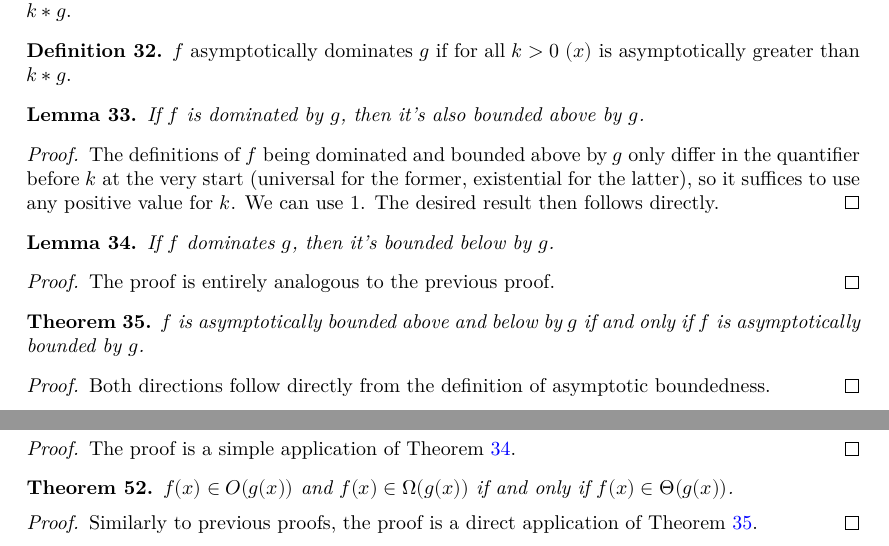
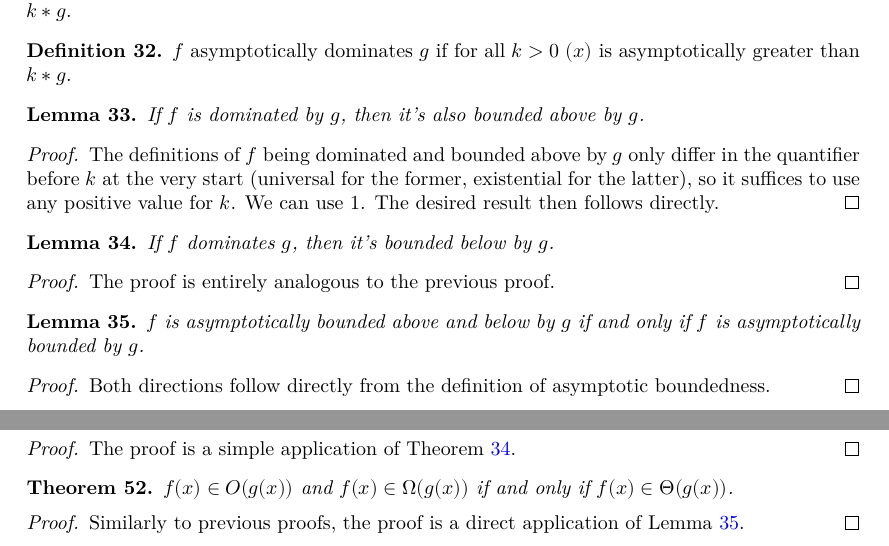
Before and after one commit to jurepustos/master-theorem, a LaTeX document (blueprint/src/print.tex, which reads blueprint/src/content.tex): two parts of pages 5 and 6 of 7, joined at a grey line, cut so that both start at the same text. Compiled offline with XeLaTeX.

Commit message:
boundedness is just a lemma

```diff
--- a/blueprint/src/content.tex
+++ b/blueprint/src/content.tex
@@ -504,14 +504,14 @@ complexity theory in Lean 4:
     The proof is entirely analogous to the previous proof.
 \end{proof}
 
-\begin{theorem}
-    \label{thm:asymp_bounded_above_below_iff}
+\begin{lemma}
+    \label{lemma:asymp_bounded_above_below_iff}
     \lean{asymp_bounded_above_below_iff}
     \leanok
     \uses{def:asymp_bounded_above, def:asymp_bounded_below, def:asymp_bounded}
     $f$ is asymptotically bounded above and below by $g$ if and only if $f$ is
     asymptotically bounded by $g$.
-\end{theorem}
+\end{lemma}
 
 \begin{proof}
     \leanok
@@ -738,9 +738,9 @@ action on $R$.
 
 \begin{proof}
     \leanok
-    \uses{thm:asymp_bounded_above_below_iff}
-    Similarly to previous proofs, the proof is a direct application of Theorem
-    \ref{thm:asymp_bounded_above_below_iff}.
+    \uses{lemma:asymp_bounded_above_below_iff}
+    Similarly to previous proofs, the proof is a direct application of Lemma
+    \ref{lemma:asymp_bounded_above_below_iff}.
 \end{proof}
 
 
```
Also changed, not shown: blueprint/src/content.tex (2 more changed lines), 1 other file.
